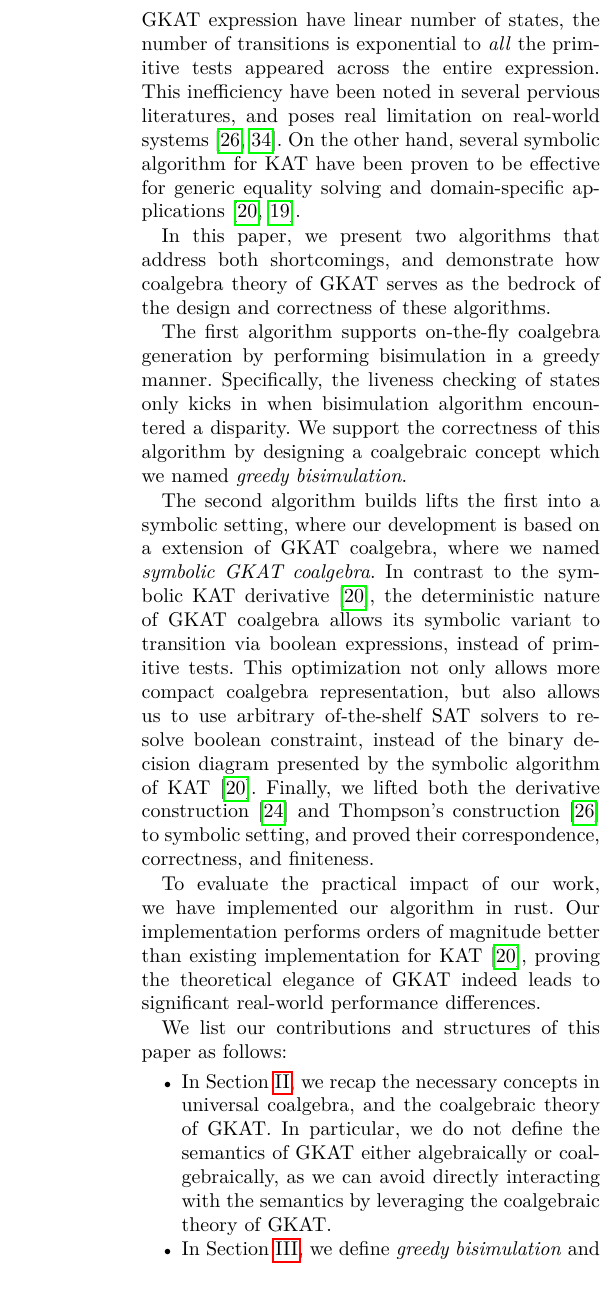
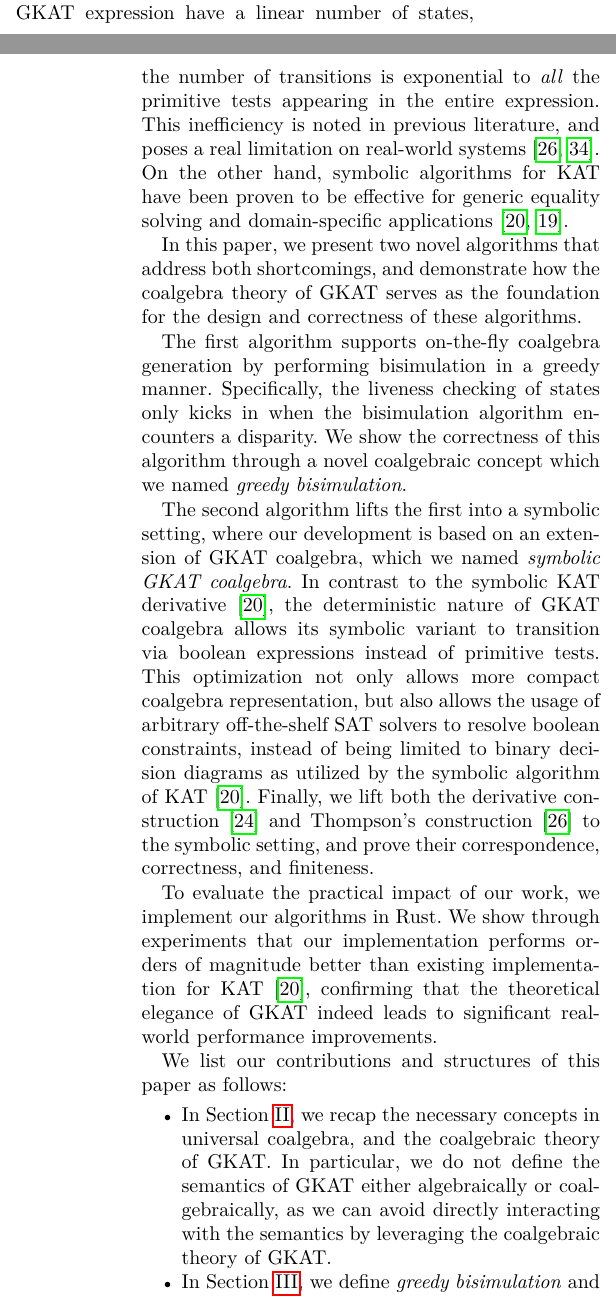
Before and after one commit to czhang03/sGKCT, a LaTeX paper (main.tex): part of one column of page 2 of 23 before the commit and two parts of the columns of pages 1 and 2 of 23 after it, the two joined at a grey line, cut so that both start at the same text. Compiled offline with LuaLaTeX; a missing font is replaced by an installed copy or a similar font; a LaTeX package or settings file that is missing is left out.

Commit message:
some fixes to the intro

```diff
--- a/main.tex
+++ b/main.tex
@@ -298,25 +294,27 @@ The lack of symbolic algorithm also makes GKAT a less desirable foundation for p
-Although the generated coalgebra from GKAT expression have linear number of states, the number of transitions is exponential to \emph{all} the primitive tests appeared across the entire expression.
-This inefficiency have been noted in several pervious literatures, and poses real limitation on real-world systems~\cite{smolka_GuardedKleeneAlgebra_2020,zhang_CFGKATEfficientValidation_2025}.
-On the other hand, several symbolic algorithm for KAT have been proven to be effective for generic equality solving and domain-specific applications~\cite{pous_SymbolicAlgorithmsLanguage_2015,moeller_KATchFastSymbolic_2024}.
-
-In this paper, we present two algorithms that address both shortcomings, and demonstrate how coalgebra theory of GKAT serves as the bedrock of the design and correctness of these algorithms.
+Thus, to determine finite-trace equivalence, it is necessary to \emph{normalize} the coalgebra first, requiring one to compute the entire coalgebra ahead-of-time; and iterate through its entirety.
+Without the need to normalize prior to computing bisimulation, the decision procedure of KAT equivalence can terminate as soon as a counter-example has been found which can lead to better performance than the original GKAT decision algorithm~\cite{smolka_GuardedKleeneAlgebra_2020}.
+
+The lack of symbolic algorithms also makes GKAT a less desirable foundation for performance-critical applications.
+Although the generated coalgebra from GKAT expression have a linear number of states, the number of transitions is exponential to \emph{all} the primitive tests appearing in the entire expression.
+This inefficiency is noted in previous literature, and poses a real limitation on real-world systems~\cite{smolka_GuardedKleeneAlgebra_2020,zhang_CFGKATEfficientValidation_2025}.
+On the other hand, symbolic algorithms for KAT have been proven to be effective for generic equality solving and domain-specific applications~\cite{pous_SymbolicAlgorithmsLanguage_2015,moeller_KATchFastSymbolic_2024}.
+
+In this paper, we present two novel algorithms that address both shortcomings, and demonstrate how the coalgebra theory of GKAT serves as the foundation for the design and correctness of these algorithms.
 
 The first algorithm supports on-the-fly coalgebra generation by performing bisimulation in a greedy manner.
-Specifically, the liveness checking of states only kicks in when bisimulation algorithm encountered a disparity.
-We support the correctness of this algorithm by designing a coalgebraic concept which we named \emph{greedy bisimulation}.
-
-The second algorithm builds lifts the first into a symbolic setting, where our development is based on a extension of GKAT coalgebra, where we named \emph{symbolic GKAT coalgebra}.
-In contrast to the symbolic KAT derivative~\cite{pous_SymbolicAlgorithmsLanguage_2015}, the deterministic nature of GKAT coalgebra allows its symbolic variant to transition via boolean expressions, instead of primitive tests.
-This optimization not only allows more compact coalgebra representation, but also allows us to use arbitrary of-the-shelf SAT solvers to resolve boolean constraint, instead of the binary decision diagram presented by the symbolic algorithm of KAT~\cite{pous_SymbolicAlgorithmsLanguage_2015}.
-Finally, we lifted both the derivative construction~\cite{schmid_GuardedKleeneAlgebra_2021} and Thompson's construction~\cite{smolka_GuardedKleeneAlgebra_2020} to symbolic setting, and proved their correspondence, correctness, and finiteness.
-
-To evaluate the practical impact of our work, we have implemented our algorithm in rust.
-Our implementation performs orders of magnitude better than existing implementation for KAT~\cite{pous_SymbolicAlgorithmsLanguage_2015},
-proving the theoretical elegance of GKAT indeed leads to significant real-world performance differences.
+Specifically, the liveness checking of states only kicks in when the bisimulation algorithm encounters a disparity.
+We show the correctness of this algorithm through a novel coalgebraic concept which we named \emph{greedy bisimulation}.
+
+The second algorithm lifts the first into a symbolic setting, where our development is based on an extension of GKAT coalgebra, which we named \emph{symbolic GKAT coalgebra}.
+In contrast to the symbolic KAT derivative~\cite{pous_SymbolicAlgorithmsLanguage_2015}, the deterministic nature of GKAT coalgebra allows its symbolic variant to transition via boolean expressions instead of primitive tests.
+This optimization not only allows more compact coalgebra representation, but also allows the usage of arbitrary off-the-shelf SAT solvers to resolve boolean constraints, instead of being limited to binary decision diagrams as utilized by the symbolic algorithm of KAT~\cite{pous_SymbolicAlgorithmsLanguage_2015}.
+Finally, we lift both the derivative construction~\cite{schmid_GuardedKleeneAlgebra_2021} and Thompson's construction~\cite{smolka_GuardedKleeneAlgebra_2020} to the symbolic setting, and prove their correspondence, correctness, and finiteness.
+
+To evaluate the practical impact of our work, we implement our algorithms in Rust. We show through experiments that
+our implementation performs orders of magnitude better than existing implementation for KAT~\cite{pous_SymbolicAlgorithmsLanguage_2015},
+confirming that the theoretical elegance of GKAT indeed leads to significant real-world performance improvements.
 
 We list our contributions and structures of this paper as follows:
 \begin{itemize}
     \item In~\Cref{sec:background}, we recap the necessary concepts in universal coalgebra, and the coalgebraic theory of GKAT. In particular, we do not define the semantics of GKAT either algebraically or coalgebraically, as we can avoid directly interacting with the semantics by leveraging the coalgebraic theory of GKAT.
     \item In~\Cref{sec:greedy-bisim}, we define \emph{greedy bisimulation} and developed its coalgebraic theory to serve as the ground for the correctness of our algorithm.
-    We also performs a brief complexity analysis, and argue that our algorithm is almost always more efficient than the original normalize and then bisimulate approach~\cite{smolka_GuardedKleeneAlgebra_2020}.
-    \item In~\Cref{sec:symb-gkat-greedy-bisim}, we introduced \emph{symbolic GKAT coalgebra}, and lifted the greedy bisimulation algorithm to the symbolic setting.
@@ -327,0 +322 @@ We list our contributions and structures of this paper as follows:
+    \item In~\Cref{sec:symb-gkat-greedy-bisim}, we introduce \emph{symbolic GKAT coalgebra}, and lift the greedy bisimulation algorithm to the symbolic setting.
```
Also changed, not shown: main.tex (33 more changed lines).
